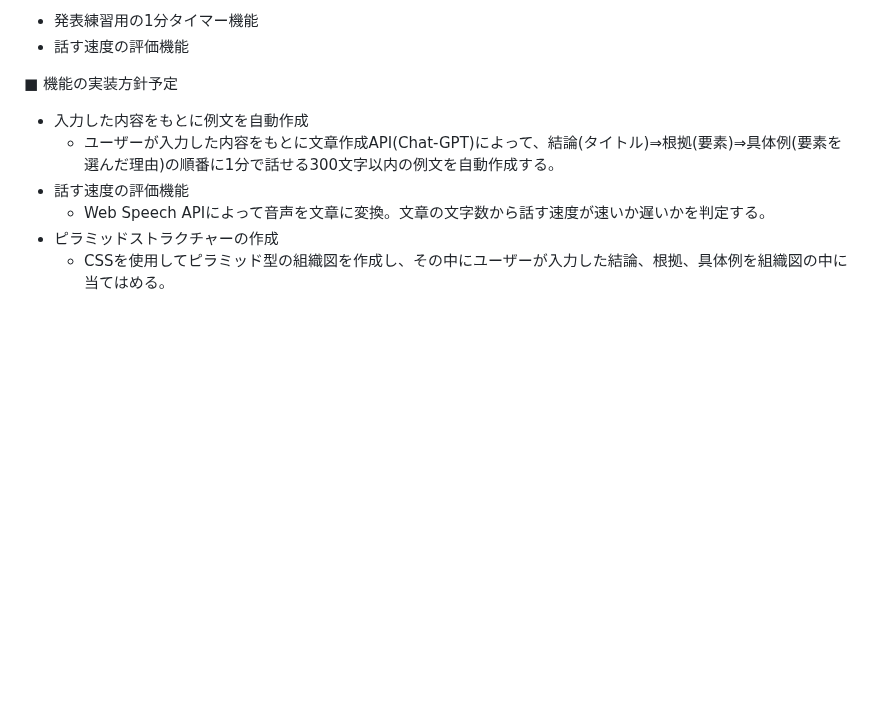
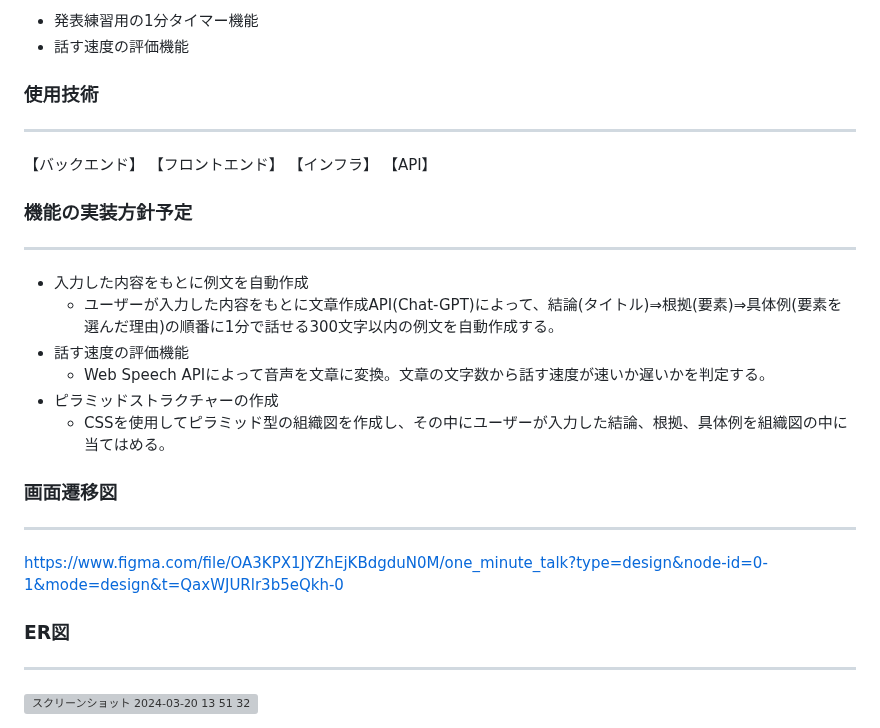
Before and after one commit to solonurse/one_minute_talk, a Markdown page: README.md, the part around one of its changes. Rendered like a GitHub page; blank space fills up the shorter version; grey boxes are pictures that could not be loaded.

```diff
--- a/README.md
+++ b/README.md
@@ -50,10 +55,26 @@ MVPリリース時に作っていたいもの
 - 発表練習用の1分タイマー機能
 - 話す速度の評価機能
 
-■ 機能の実装方針予定
+### 使用技術
+---
+【バックエンド】
+【フロントエンド】
+【インフラ】
+【API】
+
+### 機能の実装方針予定
+---
 - 入力した内容をもとに例文を自動作成
 	- ユーザーが入力した内容をもとに文章作成API(Chat-GPT)によって、結論(タイトル)⇒根拠(要素)⇒具体例(要素を選んだ理由)の順番に1分で話せる300文字以内の例文を自動作成する。
 - 話す速度の評価機能
 	- Web Speech APIによって音声を文章に変換。文章の文字数から話す速度が速いか遅いかを判定する。
 - ピラミッドストラクチャーの作成
 	- CSSを使用してピラミッド型の組織図を作成し、その中にユーザーが入力した結論、根拠、具体例を組織図の中に当てはめる。
+
+### 画面遷移図
+---
+https://www.figma.com/file/OA3KPX1JYZhEjKBdgduN0M/one_minute_talk?type=design&node-id=0-1&mode=design&t=QaxWJURlr3b5eQkh-0
+
+### ER図
+---
+<img width="887" alt="スクリーンショット 2024-03-20 13 51 32" src="https://github.com/solonurse/one_minute_talk/assets/134455250/57e6e709-b0d0-49b1-8755-65d7a94877a0">
```
Also changed, not shown: other parts of README.md (+12 -7 lines).
